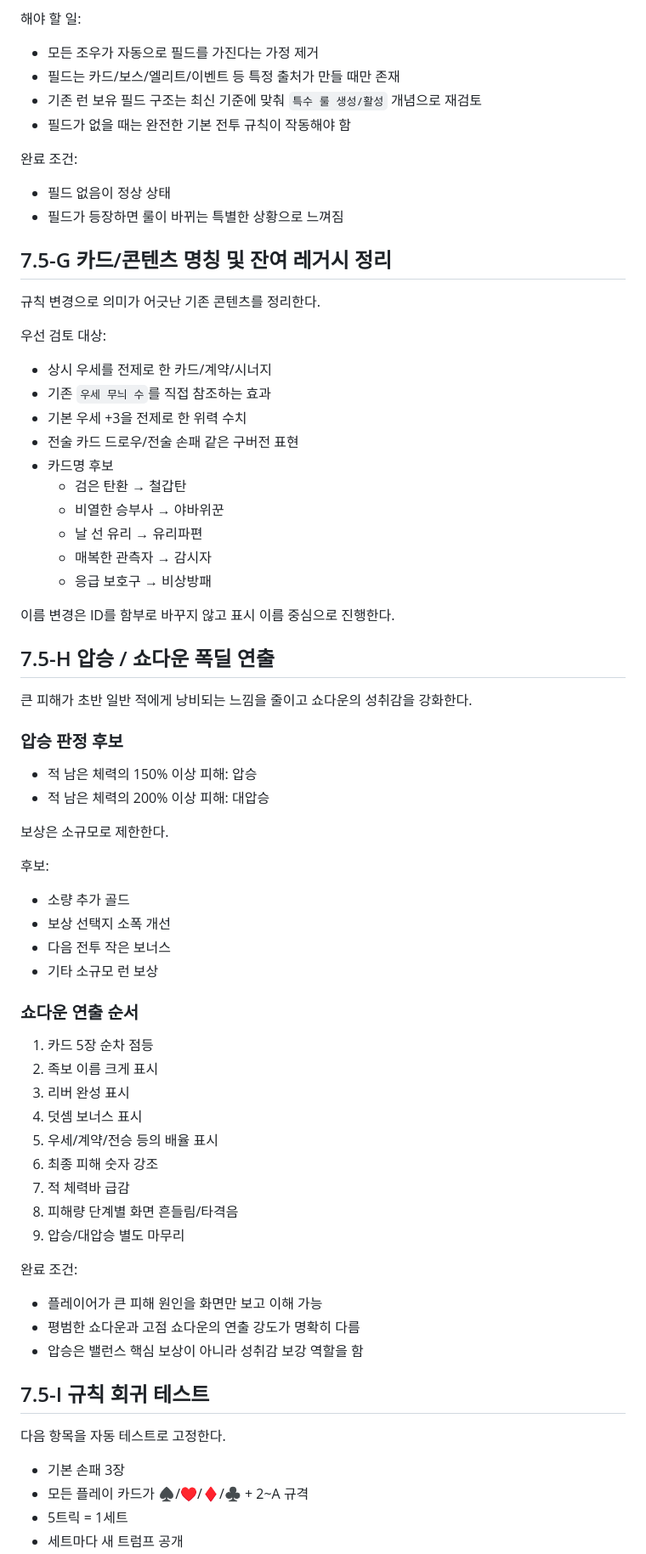
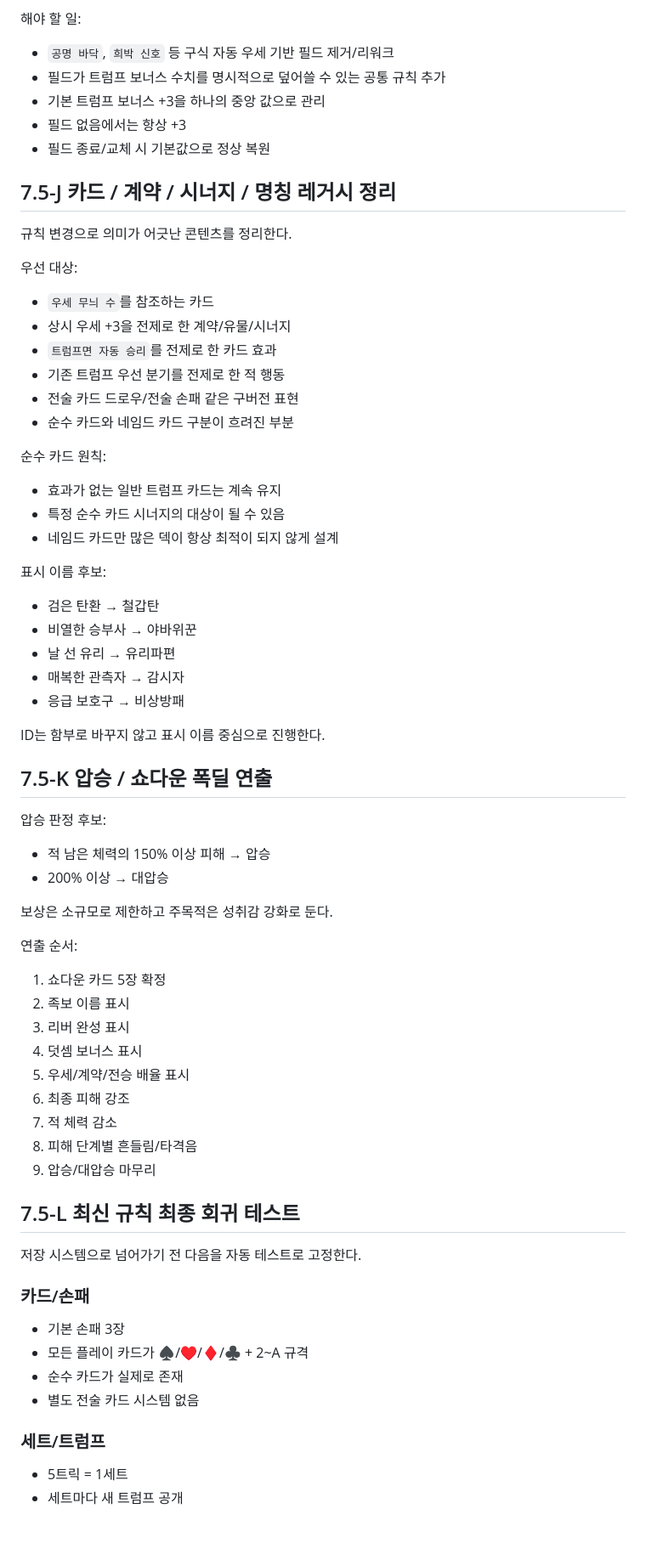
Before and after one commit to EpicenterGUY/trick-rogue, a Markdown page: docs/roadmap.md, the part around one of its changes. Shown at 85% size. Rendered like a GitHub page; blank space fills up the shorter version.

```diff
--- a/docs/roadmap.md
+++ b/docs/roadmap.md
@@ -192,76 +226,74 @@
 
 해야 할 일:
 
-- 모든 조우가 자동으로 필드를 가진다는 가정 제거
-- 필드는 카드/보스/엘리트/이벤트 등 특정 출처가 만들 때만 존재
-- 기존 런 보유 필드 구조는 최신 기준에 맞춰 `특수 룰 생성/활성` 개념으로 재검토
-- 필드가 없을 때는 완전한 기본 전투 규칙이 작동해야 함
+- `공명 바닥`, `희박 신호` 등 구식 자동 우세 기반 필드 제거/리워크
+- 필드가 트럼프 보너스 수치를 명시적으로 덮어쓸 수 있는 공통 규칙 추가
+- 기본 트럼프 보너스 +3을 하나의 중앙 값으로 관리
+- 필드 없음에서는 항상 +3
+- 필드 종료/교체 시 기본값으로 정상 복원
 
-완료 조건:
+## 7.5-J 카드 / 계약 / 시너지 / 명칭 레거시 정리
 
-- 필드 없음이 정상 상태
-- 필드가 등장하면 룰이 바뀌는 특별한 상황으로 느껴짐
+규칙 변경으로 의미가 어긋난 콘텐츠를 정리한다.
 
-## 7.5-G 카드/콘텐츠 명칭 및 잔여 레거시 정리
+우선 대상:
 
-규칙 변경으로 의미가 어긋난 기존 콘텐츠를 정리한다.
+- `우세 무늬 수`를 참조하는 카드
+- 상시 우세 +3을 전제로 한 계약/유물/시너지
+- `트럼프면 자동 승리`를 전제로 한 카드 효과
+- 기존 트럼프 우선 분기를 전제로 한 적 행동
+- 전술 카드 드로우/전술 손패 같은 구버전 표현
+- 순수 카드와 네임드 카드 구분이 흐려진 부분
 
-우선 검토 대상:
+순수 카드 원칙:
 
-- 상시 우세를 전제로 한 카드/계약/시너지
-- 기존 `우세 무늬 수`를 직접 참조하는 효과
-- 기본 우세 +3을 전제로 한 위력 수치
-- 전술 카드 드로우/전술 손패 같은 구버전 표현
-- 카드명 후보
-  - 검은 탄환 → 철갑탄
-  - 비열한 승부사 → 야바위꾼
-  - 날 선 유리 → 유리파편
-  - 매복한 관측자 → 감시자
-  - 응급 보호구 → 비상방패
+- 효과가 없는 일반 트럼프 카드는 계속 유지
+- 특정 순수 카드 시너지의 대상이 될 수 있음
+- 네임드 카드만 많은 덱이 항상 최적이 되지 않게 설계
 
-이름 변경은 ID를 함부로 바꾸지 않고 표시 이름 중심으로 진행한다.
+표시 이름 후보:
 
-## 7.5-H 압승 / 쇼다운 폭딜 연출
+- 검은 탄환 → 철갑탄
+- 비열한 승부사 → 야바위꾼
+- 날 선 유리 → 유리파편
+- 매복한 관측자 → 감시자
+- 응급 보호구 → 비상방패
 
-큰 피해가 초반 일반 적에게 낭비되는 느낌을 줄이고 쇼다운의 성취감을 강화한다.
+ID는 함부로 바꾸지 않고 표시 이름 중심으로 진행한다.
 
-### 압승 판정 후보
+## 7.5-K 압승 / 쇼다운 폭딜 연출
 
-- 적 남은 체력의 150% 이상 피해: 압승
-- 적 남은 체력의 200% 이상 피해: 대압승
+압승 판정 후보:
 
-보상은 소규모로 제한한다.
+- 적 남은 체력의 150% 이상 피해 → 압승
+- 200% 이상 → 대압승
 
-후보:
+보상은 소규모로 제한하고 주목적은 성취감 강화로 둔다.
 
-- 소량 추가 골드
-- 보상 선택지 소폭 개선
-- 다음 전투 작은 보너스
-- 기타 소규모 런 보상
+연출 순서:
 
-### 쇼다운 연출 순서
-
-1. 카드 5장 순차 점등
-2. 족보 이름 크게 표시
+1. 쇼다운 카드 5장 확정
+2. 족보 이름 표시
 3. 리버 완성 표시
 4. 덧셈 보너스 표시
-5. 우세/계약/전승 등의 배율 표시
-6. 최종 피해 숫자 강조
-7. 적 체력바 급감
-8. 피해량 단계별 화면 흔들림/타격음
-9. 압승/대압승 별도 마무리
+5. 우세/계약/전승 배율 표시
+6. 최종 피해 강조
+7. 적 체력 감소
+8. 피해 단계별 흔들림/타격음
+9. 압승/대압승 마무리
 
-완료 조건:
+## 7.5-L 최신 규칙 최종 회귀 테스트
 
-- 플레이어가 큰 피해 원인을 화면만 보고 이해 가능
-- 평범한 쇼다운과 고점 쇼다운의 연출 강도가 명확히 다름
-- 압승은 밸런스 핵심 보상이 아니라 성취감 보강 역할을 함
+저장 시스템으로 넘어가기 전 다음을 자동 테스트로 고정한다.
 
-## 7.5-I 규칙 회귀 테스트
-
-다음 항목을 자동 테스트로 고정한다.
+### 카드/손패
 
 - 기본 손패 3장
 - 모든 플레이 카드가 ♠/♥/♦/♣ + 2~A 규격
+- 순수 카드가 실제로 존재
+- 별도 전술 카드 시스템 없음
+
+### 세트/트럼프
+
 - 5트릭 = 1세트
 - 세트마다 새 트럼프 공개
```
Also changed, not shown: other parts of docs/roadmap.md (+189 -131 lines).
